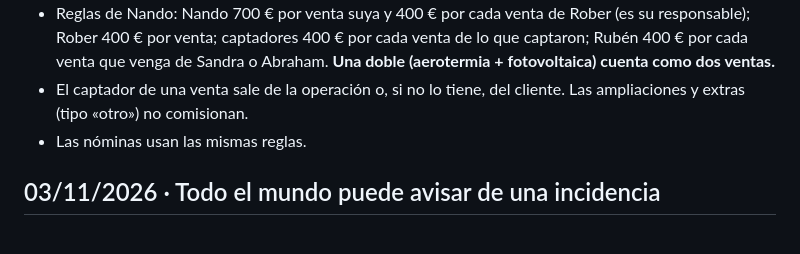
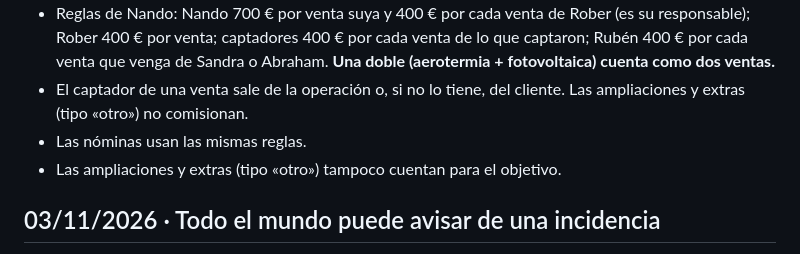
Before and after one commit to zerowattiosingenieria-bit/crm, a Markdown page: docs/HISTORIAL.md, the part around the change. GitHub-like rendering.

Commit message:
Ampliaciones fuera del objetivo (docs)

```diff
--- a/docs/HISTORIAL.md
+++ b/docs/HISTORIAL.md
@@ -20,6 +20,7 @@ luego no hay manera de reconstruir.
 - El captador de una venta sale de la operación o, si no lo tiene, del
   cliente. Las ampliaciones y extras (tipo «otro») no comisionan.
 - Las nóminas usan las mismas reglas.
+- Las ampliaciones y extras (tipo «otro») tampoco cuentan para el objetivo.
 
 ## 03/11/2026 · Todo el mundo puede avisar de una incidencia
 
```
